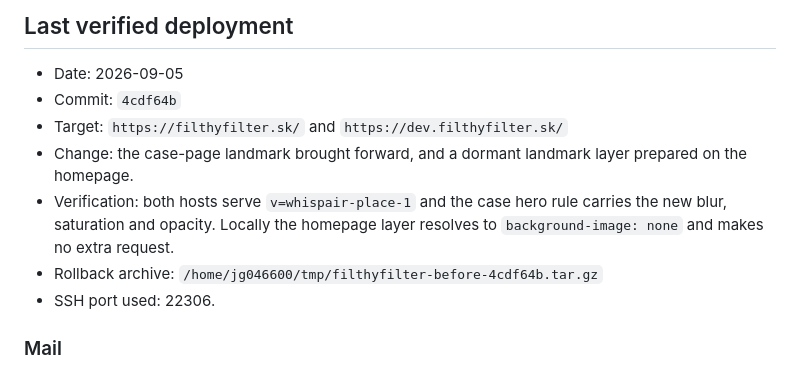
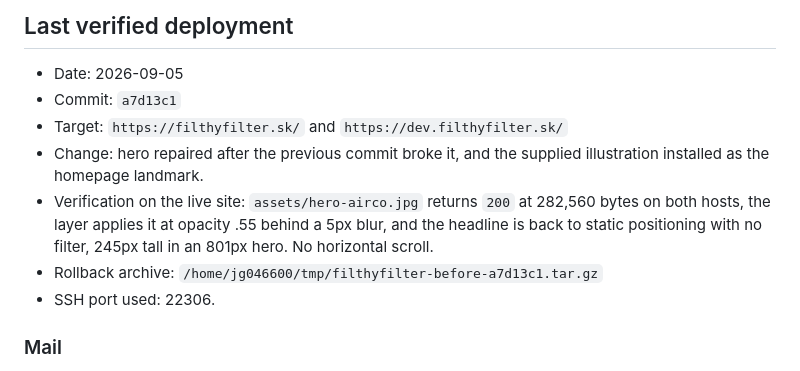
Before and after one commit to Leadris/filthyfilter, a Markdown page: docs/DEPLOYMENT.md, the part around the change. Rendered like a GitHub page.

```diff
--- a/docs/DEPLOYMENT.md
+++ b/docs/DEPLOYMENT.md
@@ -174,15 +174,16 @@ deployed Git commit.
 ## Last verified deployment
 
 - Date: 2026-09-05
-- Commit: `4cdf64b`
+- Commit: `a7d13c1`
 - Target: `https://filthyfilter.sk/` and `https://dev.filthyfilter.sk/`
-- Change: the case-page landmark brought forward, and a dormant landmark layer
-  prepared on the homepage.
-- Verification: both hosts serve `v=whispair-place-1` and the case hero rule
-  carries the new blur, saturation and opacity. Locally the homepage layer
-  resolves to `background-image: none` and makes no extra request.
+- Change: hero repaired after the previous commit broke it, and the supplied
+  illustration installed as the homepage landmark.
+- Verification on the live site: `assets/hero-airco.jpg` returns `200` at
+  282,560 bytes on both hosts, the layer applies it at opacity .55 behind a 5px
+  blur, and the headline is back to static positioning with no filter, 245px
+  tall in an 801px hero. No horizontal scroll.
 - Rollback archive:
-  `/home/jg046600/tmp/filthyfilter-before-4cdf64b.tar.gz`
+  `/home/jg046600/tmp/filthyfilter-before-a7d13c1.tar.gz`
 - SSH port used: 22306.
 
 ### Mail
```
Also changed, not shown: docs/REDESIGN_PLAN.md (+17 -4 lines).
